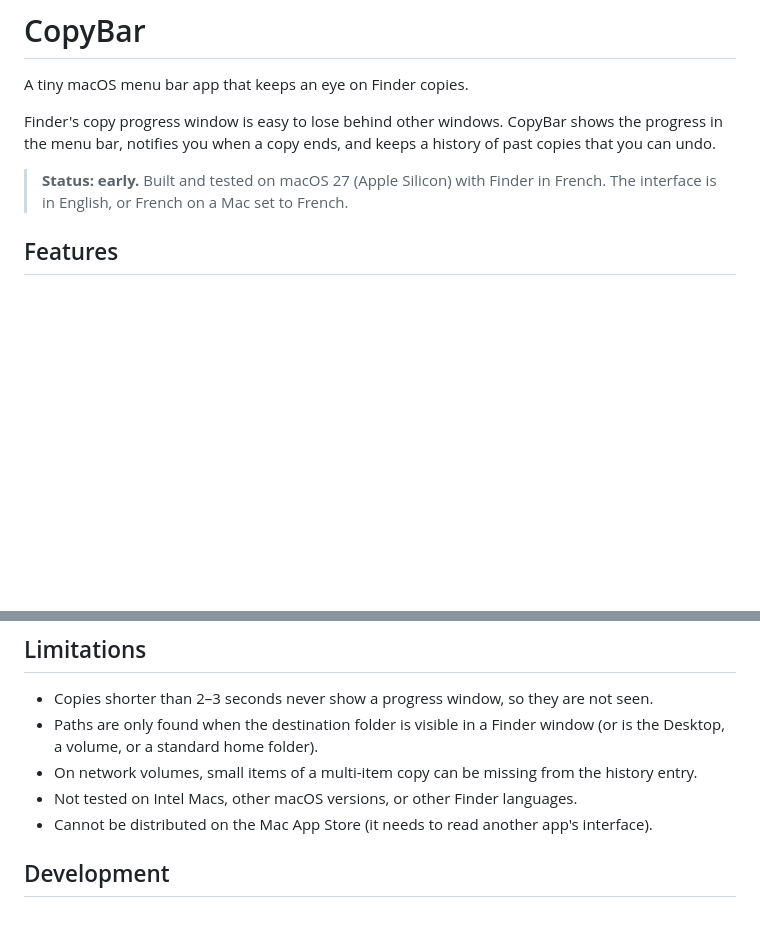
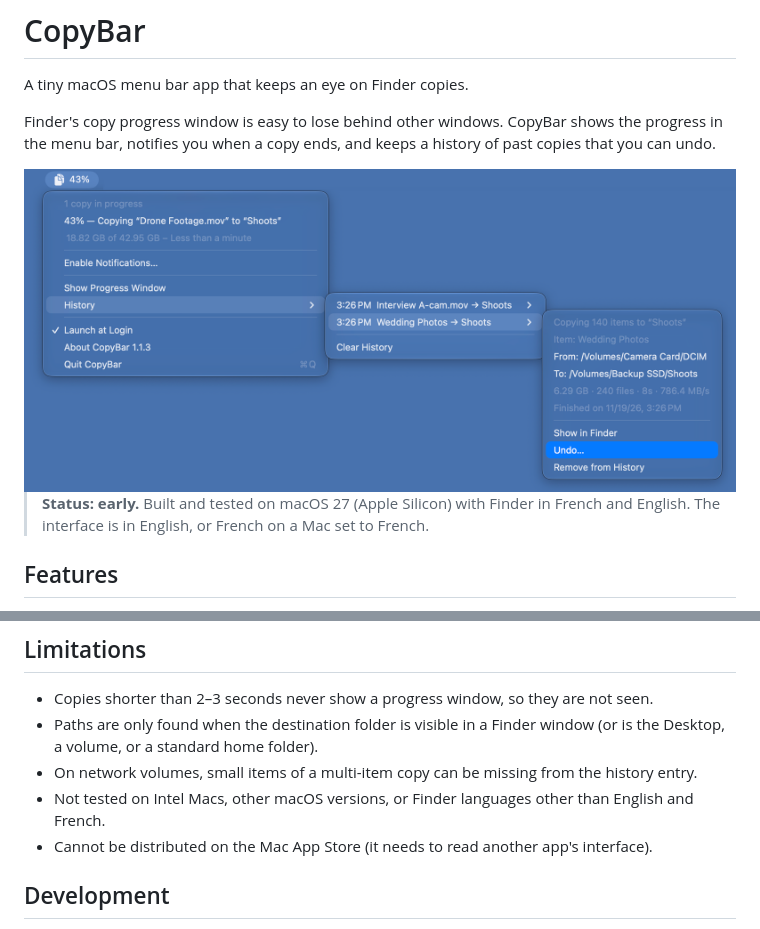
Before and after one commit to alnilam-404/copybar, a Markdown page: README.md, 2 parts joined by grey strips. Rendered like a GitHub page; pictures changed too: docs/screenshot.png (added); blank space fills up the shorter version.

Commit message:
README : capture d'écran du menu, Finder en anglais testé
Co-Authored-By: Claude Fable 5.2 <noreply@anthropic.com>

```diff
--- a/README.md
+++ b/README.md
@@ -6,7 +6,9 @@ Finder's copy progress window is easy to lose behind other windows. CopyBar show
 progress in the menu bar, notifies you when a copy ends, and keeps a history of past copies
 that you can undo.
 
-> **Status: early.** Built and tested on macOS 27 (Apple Silicon) with Finder in French.
+<img src="docs/screenshot.png" width="800" alt="CopyBar menu: a copy in progress and the history with its Undo command">
+
+> **Status: early.** Built and tested on macOS 27 (Apple Silicon) with Finder in French and English.
 > The interface is in English, or French on a Mac set to French.
 
 ## Features
@@ -61,7 +63,7 @@ release. Expect breakage; reports are welcome.
 - Copies shorter than 2–3 seconds never show a progress window, so they are not seen.
 - Paths are only found when the destination folder is visible in a Finder window (or is the Desktop, a volume, or a standard home folder).
 - On network volumes, small items of a multi-item copy can be missing from the history entry.
-- Not tested on Intel Macs, other macOS versions, or other Finder languages.
+- Not tested on Intel Macs, other macOS versions, or Finder languages other than English and French.
 - Cannot be distributed on the Mac App Store (it needs to read another app's interface).
 
 ## Development
```
